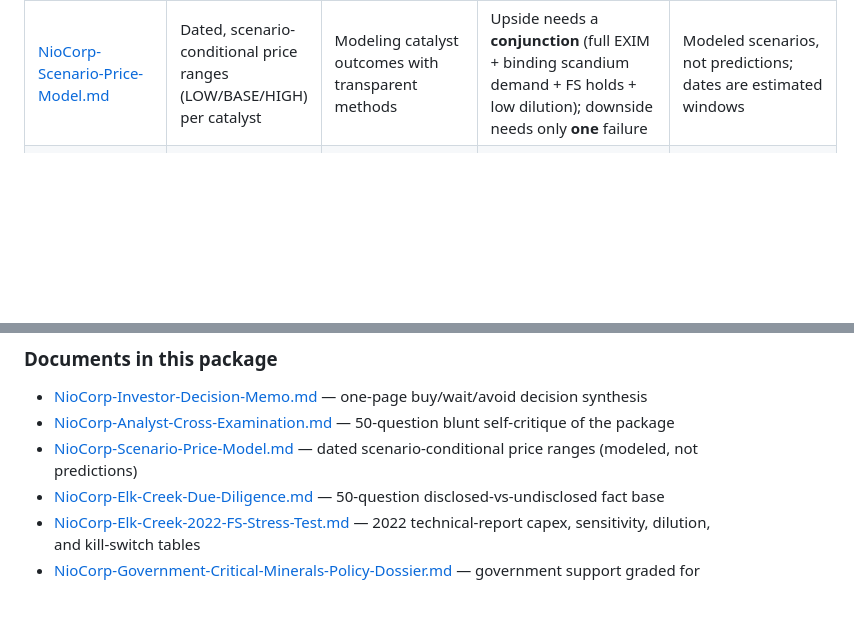
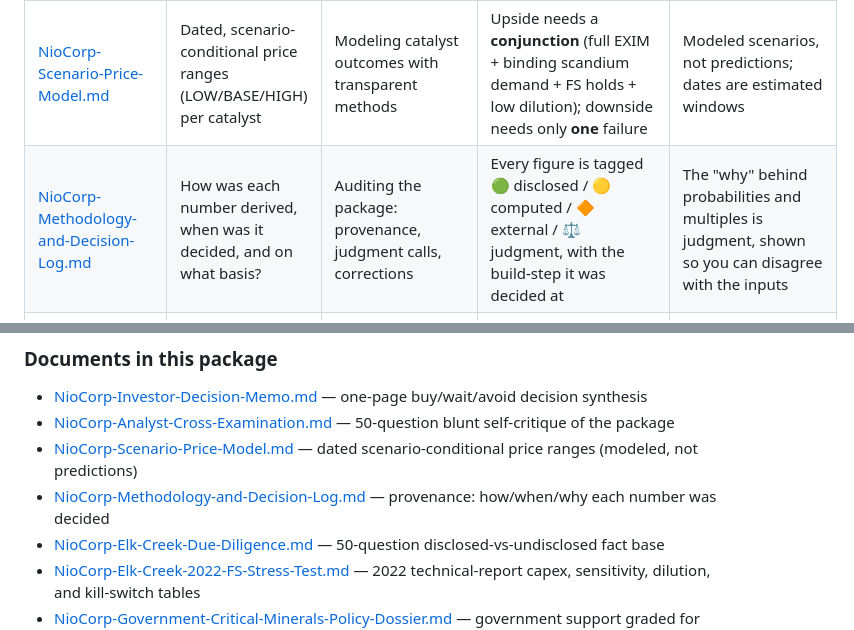
Before and after one commit to PeytonLeFleur/Claude-Code, a Markdown page: README.md, 2 parts joined by grey strips. Rendered like a GitHub page; blank space fills up the shorter version.

```diff
--- a/README.md
+++ b/README.md
@@ -15,6 +15,7 @@ NioCorp is a **high-risk, development-stage critical-minerals bet** whose outcom
 | [NioCorp-Investor-Decision-Memo.md](./NioCorp-Investor-Decision-Memo.md) | Buy / wait / avoid, and what must be true for each? | One-page decision synthesis of the package | NB is **tradeable on catalysts, investable only on commitments**; EXIM + scandium demand outrank any political mention | Depends on the other four documents for evidence |
 | [NioCorp-Analyst-Cross-Examination.md](./NioCorp-Analyst-Cross-Examination.md) | 50 blunt self-critique questions: confidence, conflicts, probabilities, what breaks the thesis | Stress-testing the package's own conclusions | 🔶 External check: **scandium spot ~$640/kg vs the FS's $3,675/kg** — the most damaging fact if the price assumption is wrong | Probabilities are calibrated judgment, not disclosed facts |
 | [NioCorp-Scenario-Price-Model.md](./NioCorp-Scenario-Price-Model.md) | Dated, scenario-conditional price ranges (LOW/BASE/HIGH) per catalyst | Modeling catalyst outcomes with transparent methods | Upside needs a **conjunction** (full EXIM + binding scandium demand + FS holds + low dilution); downside needs only **one** failure | Modeled scenarios, not predictions; dates are estimated windows |
+| [NioCorp-Methodology-and-Decision-Log.md](./NioCorp-Methodology-and-Decision-Log.md) | How was each number derived, when was it decided, and on what basis? | Auditing the package: provenance, judgment calls, corrections | Every figure is tagged 🟢 disclosed / 🟡 computed / 🔶 external / ⚖️ judgment, with the build-step it was decided at | The "why" behind probabilities and multiples is judgment, shown so you can disagree with the inputs |
 | [NioCorp-Elk-Creek-Due-Diligence.md](./NioCorp-Elk-Creek-Due-Diligence.md) | What is actually disclosed across 50 financing, capex, resource, product, offtake, and permitting questions? | Fast fact-base; separates disclosed from undisclosed | ~Half of the 50 questions have **material disclosure gaps**; the project is scandium-weighted, not niobium | Many key numbers await the updated FS |
 | [NioCorp-Elk-Creek-2022-FS-Stress-Test.md](./NioCorp-Elk-Creek-2022-FS-Stress-Test.md) | What do the real 2022 technical-report numbers say under stress and dilution? | Downside/dilution math; decision tables | After-tax NPV survives capex+20%/prices−20% (~$1.2B), but **scandium −50% halves it**; an ~$800M equity raise could ~triple the share count | 2022 economics predate the updated FS and rare-earth circuits |
 | [NioCorp-Government-Critical-Minerals-Policy-Dossier.md](./NioCorp-Government-Critical-Minerals-Policy-Dossier.md) | Does U.S. government policy/funding materially de-risk NB specifically? | Policy vs. company-specific support; commitment grading | Only enacted NB-specific federal cash is a **$10M study grant (~0.9% of capex)**; EXIM is **not committed**; scandium stockpile dollars went to **Rio Tinto**, not NB | Trump/Vance/Rubio have not named NB; no binding offtake or price floor |
@@ -129,6 +130,7 @@ NioCorp is **not mainly a geology bet anymore — it is a financing, scandium-de
 - [NioCorp-Investor-Decision-Memo.md](./NioCorp-Investor-Decision-Memo.md) — one-page buy/wait/avoid decision synthesis
 - [NioCorp-Analyst-Cross-Examination.md](./NioCorp-Analyst-Cross-Examination.md) — 50-question blunt self-critique of the package
 - [NioCorp-Scenario-Price-Model.md](./NioCorp-Scenario-Price-Model.md) — dated scenario-conditional price ranges (modeled, not predictions)
+- [NioCorp-Methodology-and-Decision-Log.md](./NioCorp-Methodology-and-Decision-Log.md) — provenance: how/when/why each number was decided
 - [NioCorp-Elk-Creek-Due-Diligence.md](./NioCorp-Elk-Creek-Due-Diligence.md) — 50-question disclosed-vs-undisclosed fact base
 - [NioCorp-Elk-Creek-2022-FS-Stress-Test.md](./NioCorp-Elk-Creek-2022-FS-Stress-Test.md) — 2022 technical-report capex, sensitivity, dilution, and kill-switch tables
 - [NioCorp-Government-Critical-Minerals-Policy-Dossier.md](./NioCorp-Government-Critical-Minerals-Policy-Dossier.md) — government support graded for commitment, not rhetoric
```
Also changed, not shown: NioCorp-Methodology-and-Decision-Log.md (added, +91 -0 lines).
